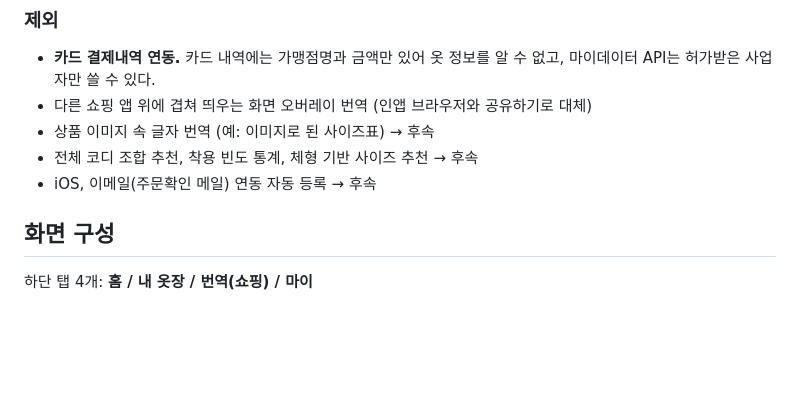
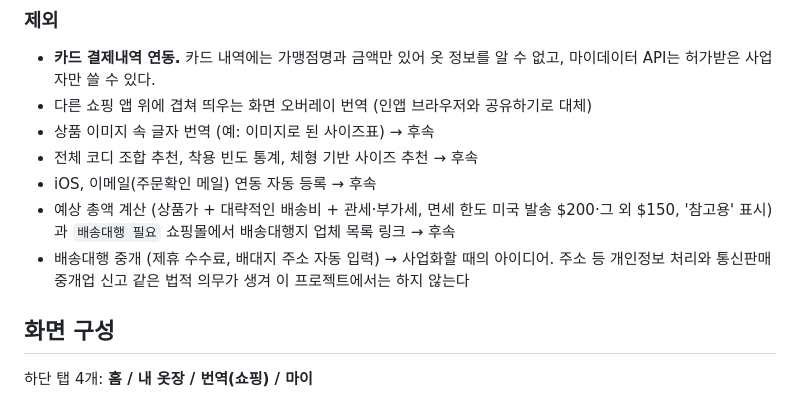
Before and after one commit to AIServiceDevelopment2teampl/No_bulidname, a Markdown page: docs/00-overview.md, the part around the change. GitHub-like rendering; blank space fills up the shorter version.

Commit message:
Add total cost estimate and forwarding broker idea to later scope
Co-Authored-By: Claude Opus 5.5 <noreply@anthropic.com>

```diff
--- a/docs/00-overview.md
+++ b/docs/00-overview.md
@@ -43,6 +43,8 @@
 - 상품 이미지 속 글자 번역 (예: 이미지로 된 사이즈표) → 후속
 - 전체 코디 조합 추천, 착용 빈도 통계, 체형 기반 사이즈 추천 → 후속
 - iOS, 이메일(주문확인 메일) 연동 자동 등록 → 후속
+- 예상 총액 계산 (상품가 + 대략적인 배송비 + 관세·부가세, 면세 한도 미국 발송 $200·그 외 $150, '참고용' 표시)과 `배송대행 필요` 쇼핑몰에서 배송대행지 업체 목록 링크 → 후속
+- 배송대행 중개 (제휴 수수료, 배대지 주소 자동 입력) → 사업화할 때의 아이디어. 주소 등 개인정보 처리와 통신판매중개업 신고 같은 법적 의무가 생겨 이 프로젝트에서는 하지 않는다
 
 ## 화면 구성
 하단 탭 4개: **홈 / 내 옷장 / 번역(쇼핑) / 마이**
```
Also changed, not shown: docs/conversation-log.md (+1 -0 lines).
